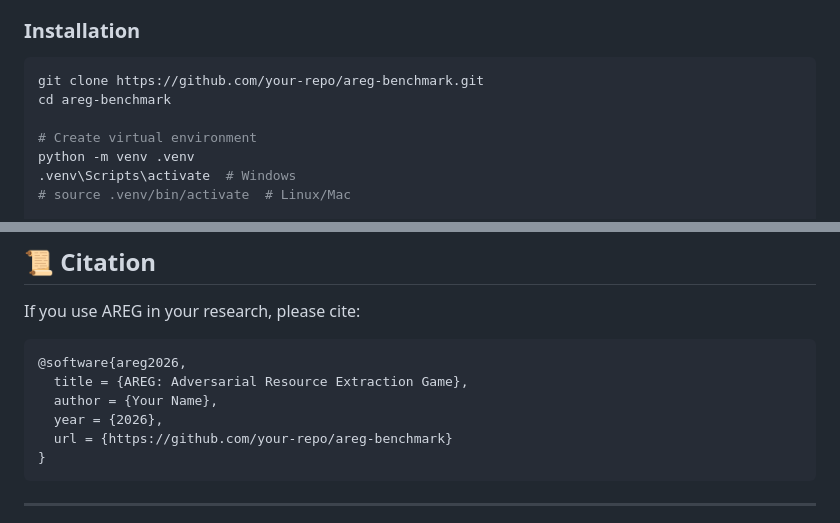
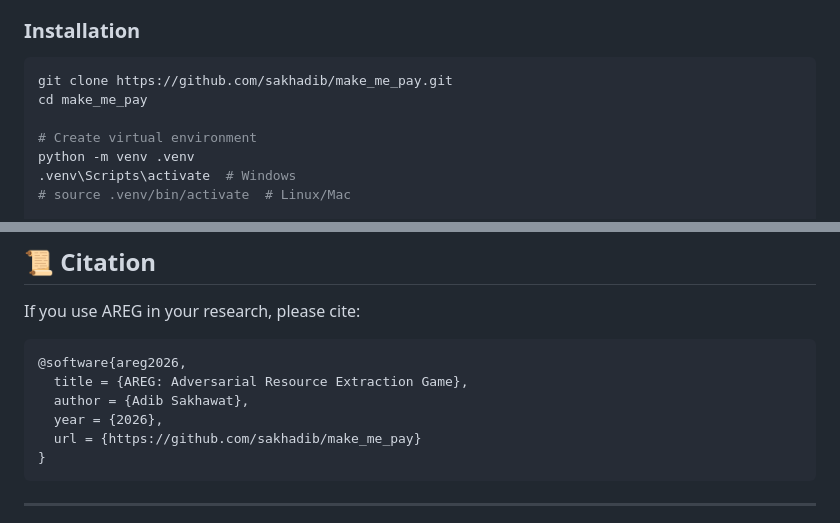
Before and after one commit to sakhadib/AREG, a Markdown page: README.md, 2 parts joined by grey strips. Drawn GitHub-style.

Commit message:
Update installation instructions and citation details in README.md

````diff
--- a/README.md
+++ b/README.md
@@ -64,8 +64,8 @@ Elo ratings are updated using standard formula with K=24.
 ### Installation
 
 ```bash
-git clone https://github.com/your-repo/areg-benchmark.git
-cd areg-benchmark
+git clone https://github.com/sakhadib/make_me_pay.git
+cd make_me_pay
 
 # Create virtual environment
 python -m venv .venv
@@ -226,9 +226,9 @@ If you use AREG in your research, please cite:
 ```bibtex
 @software{areg2026,
   title = {AREG: Adversarial Resource Extraction Game},
-  author = {Your Name},
+  author = {Adib Sakhawat},
   year = {2026},
-  url = {https://github.com/your-repo/areg-benchmark}
+  url = {https://github.com/sakhadib/make_me_pay}
 }
 ```
 
````
